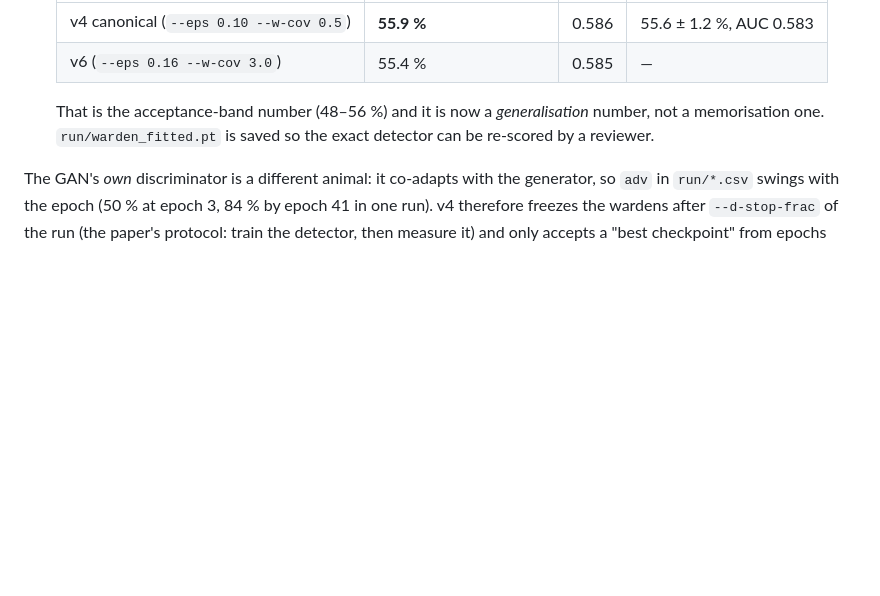
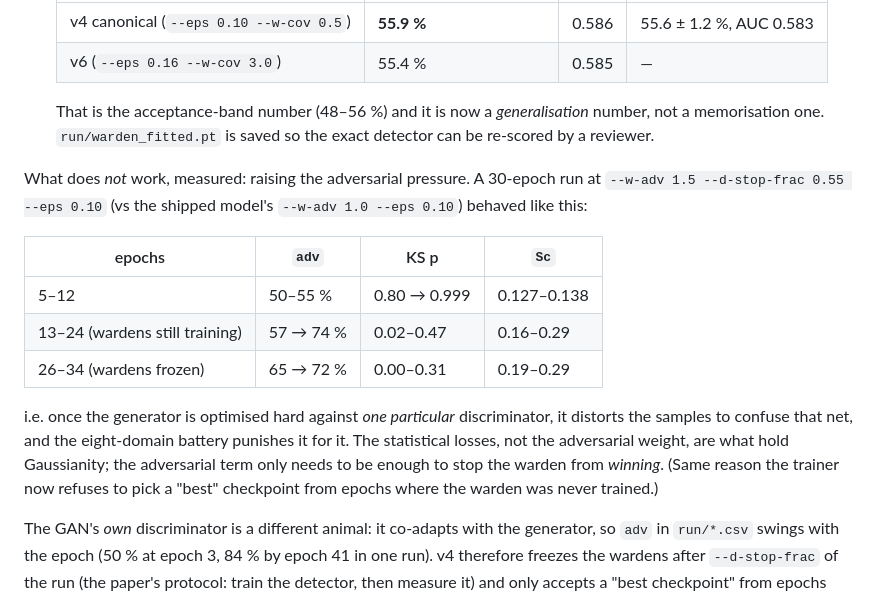
Before and after one commit to PriyalSingh23/Final-Project, a Markdown page: FINDINGS.md, the part around the change. Drawn GitHub-style; blank space fills up the shorter version.

```diff
--- a/FINDINGS.md
+++ b/FINDINGS.md
@@ -88,6 +88,23 @@ Two conventions matter more than any hyper-parameter:
    number, not a memorisation one. `run/warden_fitted.pt` is saved so the exact
    detector can be re-scored by a reviewer.
 
+What does *not* work, measured: raising the adversarial pressure. A 30-epoch
+run at `--w-adv 1.5 --d-stop-frac 0.55 --eps 0.10` (vs the shipped model's
+`--w-adv 1.0 --eps 0.10`) behaved like this:
+
+| epochs | `adv` | KS p | `Sc` |
+|---|---|---|---|
+| 5–12 | 50–55 % | 0.80 → 0.999 | 0.127–0.138 |
+| 13–24 (wardens still training) | 57 → 74 % | 0.02–0.47 | 0.16–0.29 |
+| 26–34 (wardens frozen) | 65 → 72 % | 0.00–0.31 | 0.19–0.29 |
+
+i.e. once the generator is optimised hard against *one particular* discriminator,
+it distorts the samples to confuse that net, and the eight-domain battery
+punishes it for it. The statistical losses, not the adversarial weight, are what
+hold Gaussianity; the adversarial term only needs to be enough to stop the
+warden from *winning*. (Same reason the trainer now refuses to pick a "best"
+checkpoint from epochs where the warden was never trained.)
+
 The GAN's *own* discriminator is a different animal: it co-adapts with the
 generator, so `adv` in `run/*.csv` swings with the epoch (50 % at epoch 3, 84 %
 by epoch 41 in one run). v4 therefore freezes the wardens after `--d-stop-frac`
```
Also changed, not shown: lpi_v4/README.md (+8 -5 lines).
